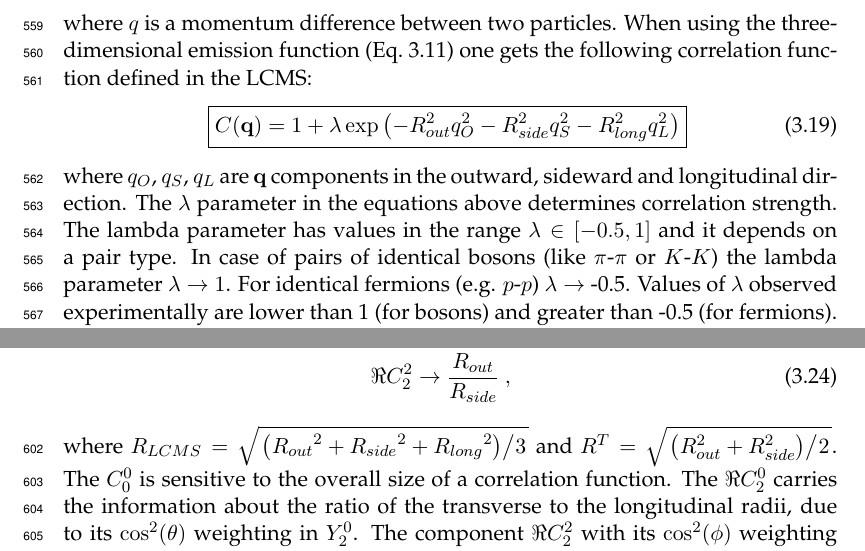
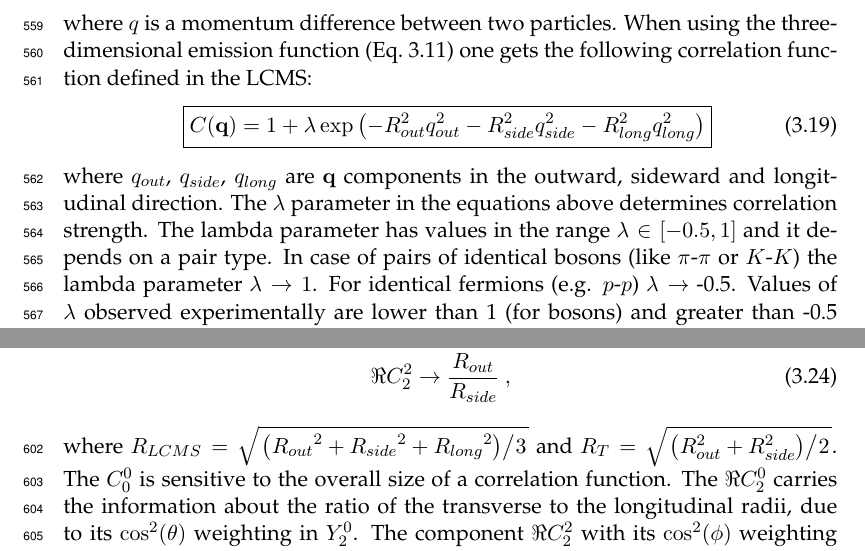
Before and after one commit to carbolymer/msc-text, a LaTeX thesis (main.tex, which reads chapters/interferometry.tex): two parts of pages 32 and 33 of 39, joined at a grey line, cut so that both start at the same text. Compiled offline with pdfLaTeX.

Commit message:
little corrections

```diff
--- a/chapters/interferometry.tex
+++ b/chapters/interferometry.tex
@@ -216,9 +216,9 @@
       where $q$ is a momentum difference between two particles.
       When using the three-dimensional emission function (Eq.~\ref{eq:source-3d-lcms}) one gets the following correlation function defined in the LCMS:
       \begin{empheq}[innerbox=\fbox, right=~,]{align}
-        C(\vect{q}) = 1+ \lambda \exp \left( -R_{out}^2 q_{O}^2 -R_{side}^2 q_{S}^2 -R_{long}^2 q_{L}^2  \right)
+        C(\vect{q}) = 1+ \lambda \exp \left( -R_{out}^2 q_{out}^2 -R_{side}^2 q_{side}^2 -R_{long}^2 q_{long}^2  \right)
       \end{empheq}
-      where $q_O$, $q_S$, $q_L$ are $\vect{q}$ components in the outward, sideward and longitudinal direction.
+      where $q_{out}$, $q_{side}$, $q_{long}$ are $\vect{q}$ components in the outward, sideward and longitudinal direction.
       The $\lambda$ parameter in the equations above determines correlation strength.
       The lambda parameter has values in the range $\lambda \in [-0.5,1]$ and it depends on a pair type.
       In case of pairs of identical bosons (like $\pi$-$\pi$ or $K$-$K$) the lambda parameter $\lambda \to 1$. For identical fermions (e.g. $p$-$p$) $\lambda \to$~-0.5.
@@ -261,7 +261,7 @@
         \Re C^0_2 &\to \frac{R_T}{R_{long}}~, \\
         \Re C^2_2 &\to \frac{R_{out}}{R_{side}}~,
       \end{align}
-      where $R_{LCMS} = \sqrt{ \left. \left( {R_{out}}^2 + {R_{side}}^2 + {R_{long}}^2 \right) \middle/ 3 \right. }$ and $R^{T} = \sqrt{ \left. \left( R_{out}^2 + R_{side}^2 \right) \middle/2 \right. }$.
+      where $R_{LCMS} = \sqrt{ \left. \left( {R_{out}}^2 + {R_{side}}^2 + {R_{long}}^2 \right) \middle/ 3 \right. }$ and $R_{T} = \sqrt{ \left. \left( R_{out}^2 + R_{side}^2 \right) \middle/2 \right. }$.
       The $C^0_0$ is sensitive to the overall size of a correlation function.
       The $\Re C^0_2$ carries the information about the ratio of the transverse to the longitudinal radii, due to its $\cos^2(\theta)$ weighting in $Y^0_2$.
       The component $\Re C^2_2$ with its $\cos^2(\phi)$ weighting encodes the ratio between outward and sideward radii.
```
Also changed, not shown: 1 other file.
